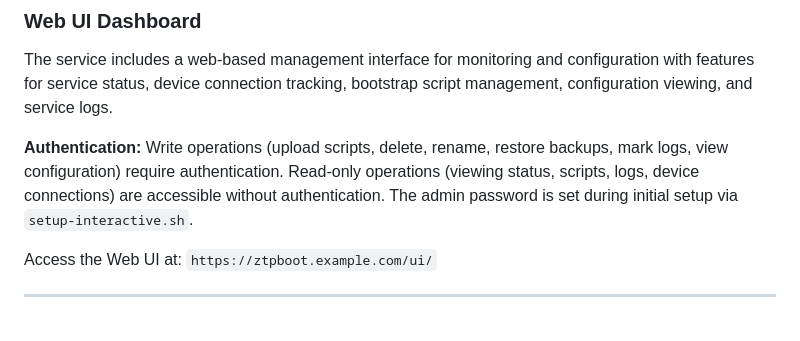
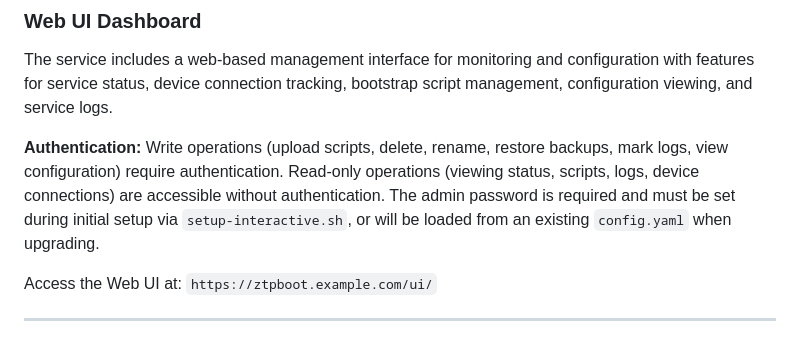
Before and after one commit to coreyhines/ztpbootstrap, a Markdown page: README.md, the part around the change. Drawn GitHub-style.

```diff
--- a/README.md
+++ b/README.md
@@ -59,7 +59,7 @@ When an Arista switch boots, it requests network configuration from a DHCP serve
 
 The service includes a web-based management interface for monitoring and configuration with features for service status, device connection tracking, bootstrap script management, configuration viewing, and service logs.
 
-**Authentication:** Write operations (upload scripts, delete, rename, restore backups, mark logs, view configuration) require authentication. Read-only operations (viewing status, scripts, logs, device connections) are accessible without authentication. The admin password is set during initial setup via `setup-interactive.sh`.
+**Authentication:** Write operations (upload scripts, delete, rename, restore backups, mark logs, view configuration) require authentication. Read-only operations (viewing status, scripts, logs, device connections) are accessible without authentication. The admin password is required and must be set during initial setup via `setup-interactive.sh`, or will be loaded from an existing `config.yaml` when upgrading.
 
 Access the Web UI at: `https://ztpboot.example.com/ui/`
 
```
Also changed, not shown: docs/QUICK_START.md (+6 -6 lines).
